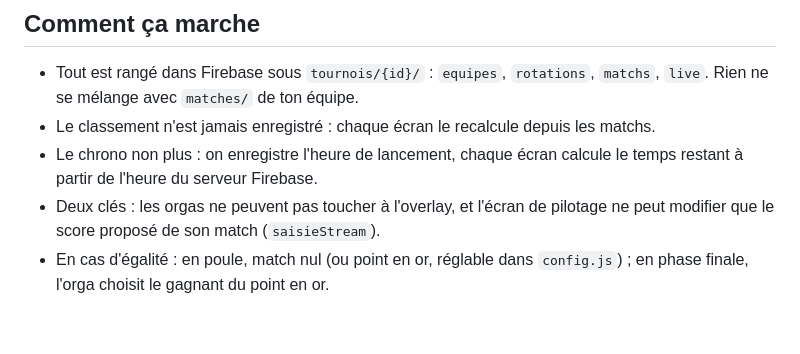
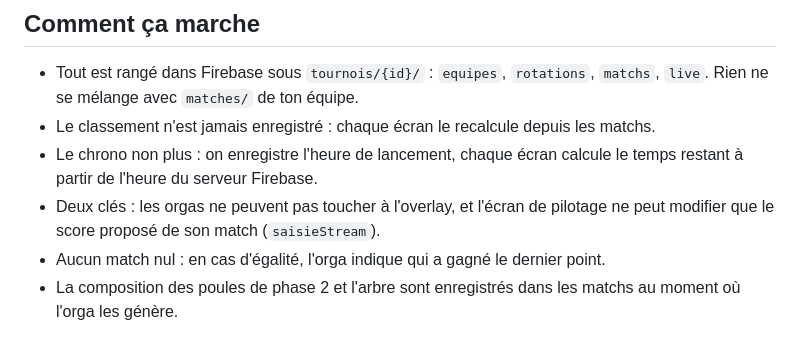
Before and after one commit to 6lexx/volley-overlay, a Markdown page: tournoi/README.md, the part around one of its changes. Rendered like a GitHub page.

```diff
--- a/tournoi/README.md
+++ b/tournoi/README.md
@@ -195,5 +228,6 @@ suivant a déjà commencé.
   le temps restant à partir de l'heure du serveur Firebase.
 - Deux clés : les orgas ne peuvent pas toucher à l'overlay, et l'écran de
   pilotage ne peut modifier que le score proposé de son match (`saisieStream`).
-- En cas d'égalité : en poule, match nul (ou point en or, réglable dans
-  `config.js`) ; en phase finale, l'orga choisit le gagnant du point en or.
+- Aucun match nul : en cas d'égalité, l'orga indique qui a gagné le dernier point.
+- La composition des poules de phase 2 et l'arbre sont enregistrés dans les
+  matchs au moment où l'orga les génère.
```
Also changed, not shown: other parts of tournoi/README.md (+89 -56 lines).
